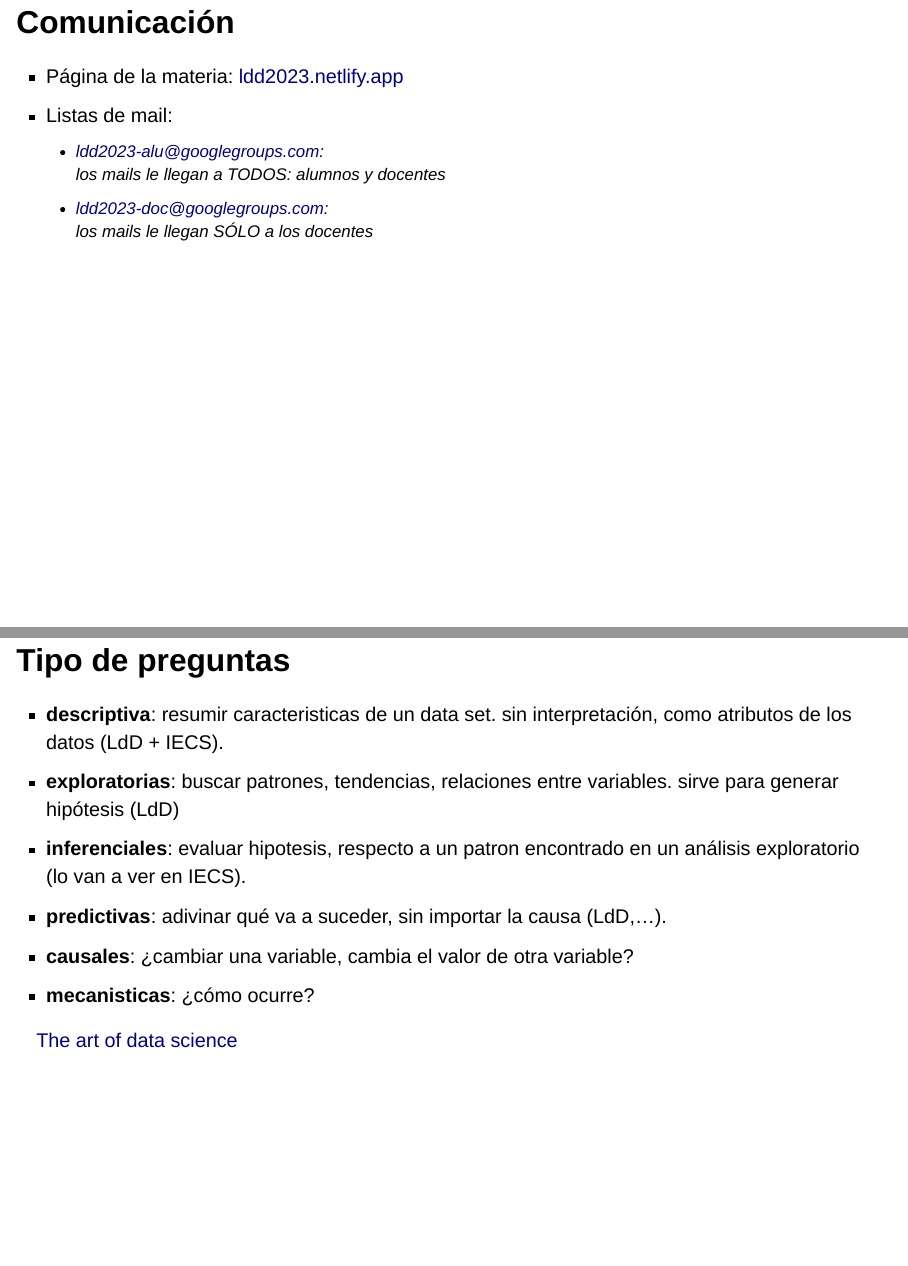
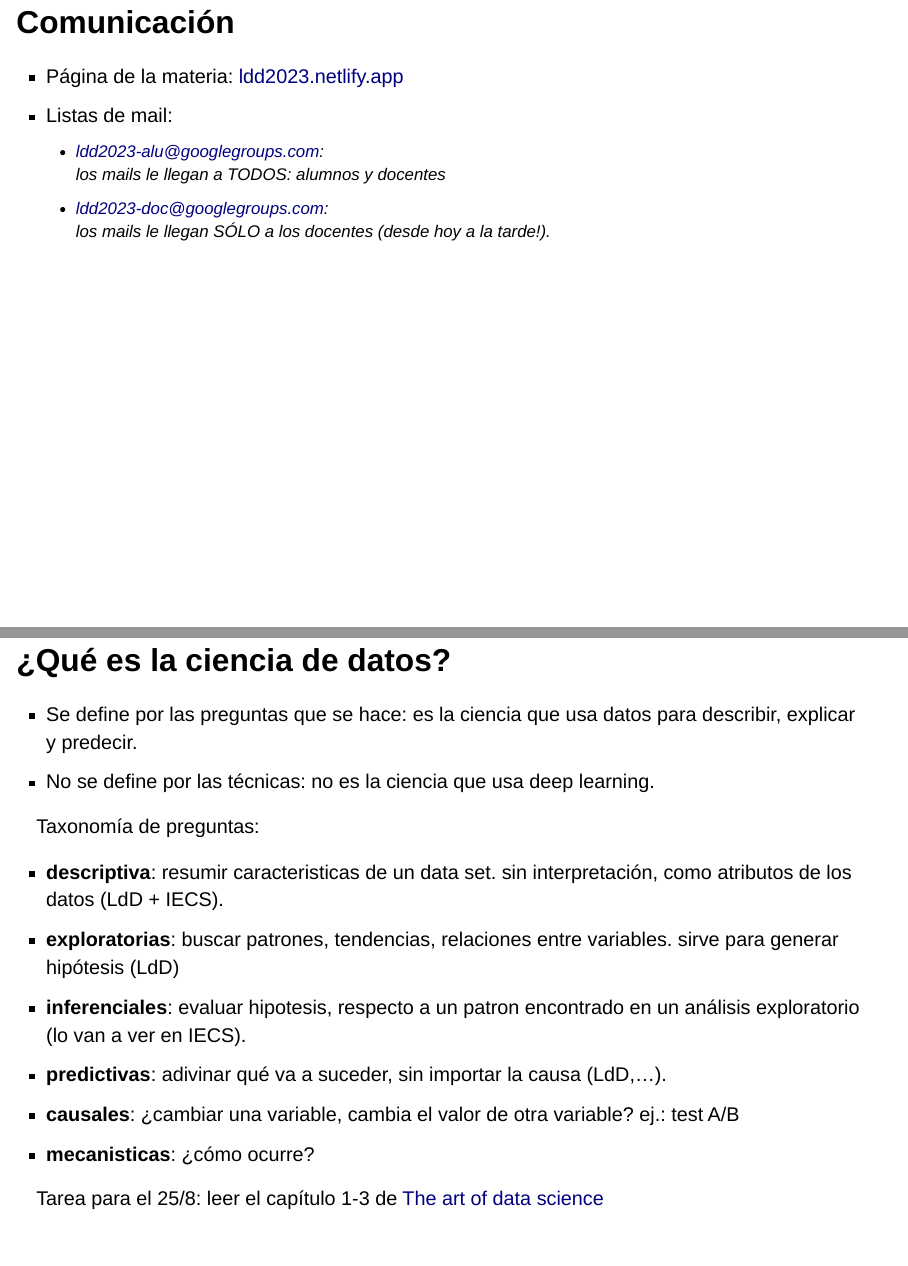
Before and after one commit to guillermosolovey/laboratoriodedatos-2023, a Quarto document (slides/clase1.qmd): pages 5 and 11 of 22 before the commit and pages 5 and 11 of 23 after it, joined at a grey line. Rendered offline with R 4.5, knitr and Pandoc in place of Quarto, with nearby package versions; drawn as Slidy slides in place of the format the file asks for.

Commit message:
update slides clase 1

```diff
--- a/slides/clase1.qmd
+++ b/slides/clase1.qmd
@@ -52,7 +52,7 @@ $$
 -   Página de la materia: [ldd2023.netlify.app](https://ldd2023.netlify.app/)
 -   Listas de mail:
     -   [ldd2023-alu\@googlegroups.com](mailto:ldd2023-alu@googlegroups.com): <br>los mails le llegan a TODOS: alumnos y docentes
-    -   [ldd2023-doc\@googlegroups.com](mailto:ldd2023-doc@googlegroups.com): <br>los mails le llegan SÓLO a los docentes
+    -   [ldd2023-doc\@googlegroups.com](mailto:ldd2023-doc@googlegroups.com): <br>los mails le llegan SÓLO a los docentes (desde hoy a la tarde!).
 
 ## Fecha de parcial
 
@@ -94,19 +92,22 @@ En líneas generales:
 
-## Tipo de preguntas
+
+## ¿Qué es la ciencia de datos?
+
+- Se define por las preguntas que se hace: es la ciencia que usa datos para describir, explicar y predecir.
+- No se define por las técnicas: no es la ciencia que usa deep learning.
+
+Taxonomía de preguntas:
 
 ::: incremental
 -   **descriptiva**: resumir caracteristicas de un data set. sin interpretación, como atributos de los datos (LdD + IECS).
 -   **exploratorias**: buscar patrones, tendencias, relaciones entre variables. sirve para generar hipótesis (LdD)
 -   **inferenciales**: evaluar hipotesis, respecto a un patron encontrado en un análisis exploratorio (lo van a ver en IECS).
 -   **predictivas**: adivinar qué va a suceder, sin importar la causa (LdD,...).
--   **causales**: ¿cambiar una variable, cambia el valor de otra variable?
+-   **causales**: ¿cambiar una variable, cambia el valor de otra variable? ej.: test A/B
 -   **mecanisticas**: ¿cómo ocurre?
 :::
 
-
-::: footer
-[The art of data science](https://bookdown.org/rdpeng/artofdatascience/types-of-questions.html)
-:::
+Tarea para el 25/8: leer el capítulo 1-3 de [The art of data science](https://bookdown.org/rdpeng/artofdatascience/)
 
 # R / RStudio!
 
```
Also changed, not shown: slides/clase1.qmd (4 more changed lines), 4 other files.
